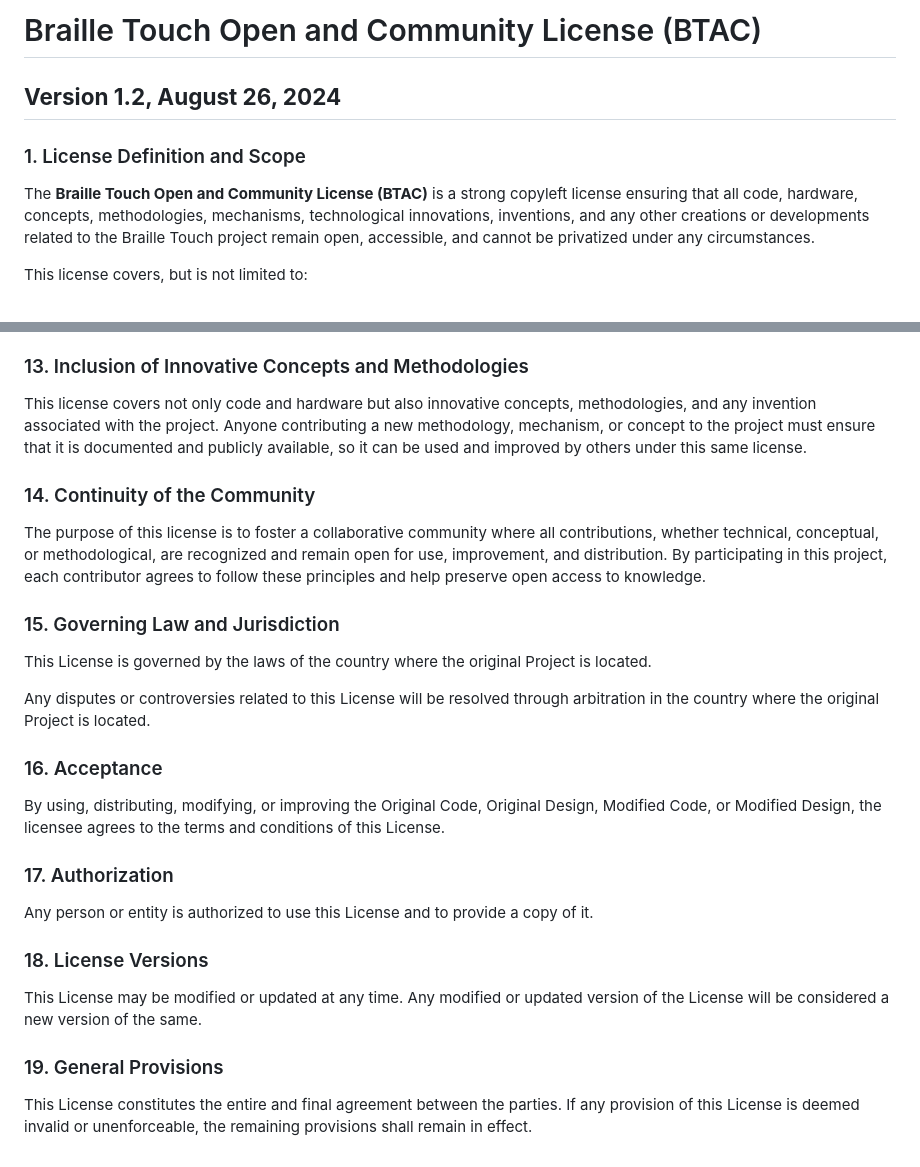
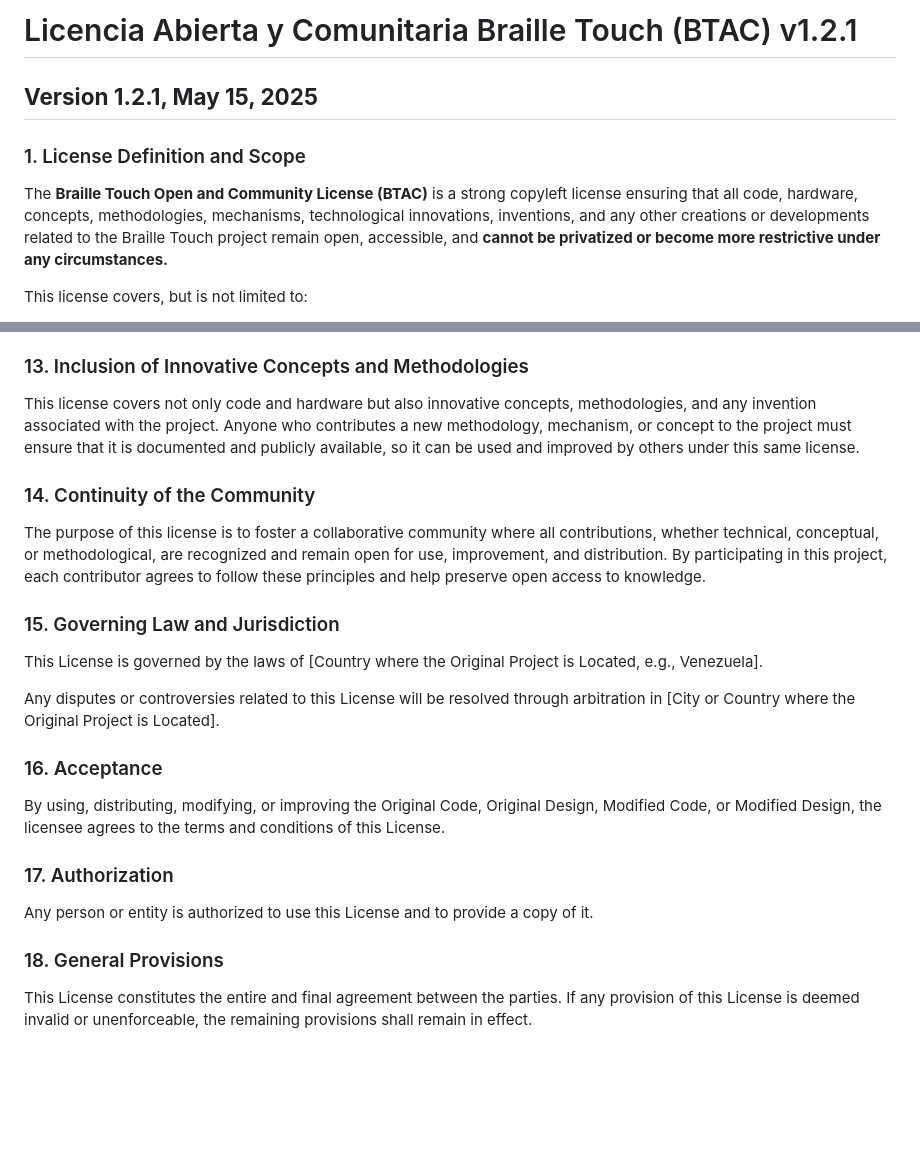
Before and after one commit to brailletouch/Brailletouch, a Markdown page: LICENSE.md, 2 parts joined by grey strips. Rendered like a GitHub page; blank space fills up the shorter version.

```diff
--- a/LICENSE.md
+++ b/LICENSE.md
@@ -1,8 +1,8 @@
-# Braille Touch Open and Community License (BTAC)
-## **Version 1.2, August 26, 2024**
+# Licencia Abierta y Comunitaria Braille Touch (BTAC) v1.2.1
+##  **Version 1.2.1, May 15, 2025**
 
 ### 1. License Definition and Scope
-The **Braille Touch Open and Community License (BTAC)** is a strong copyleft license ensuring that all code, hardware, concepts, methodologies, mechanisms, technological innovations, inventions, and any other creations or developments related to the Braille Touch project remain open, accessible, and cannot be privatized under any circumstances.
+The **Braille Touch Open and Community License (BTAC)** is a strong copyleft license ensuring that all code, hardware, concepts, methodologies, mechanisms, technological innovations, inventions, and any other creations or developments related to the Braille Touch project remain open, accessible, and **cannot be privatized or become more restrictive under any circumstances.**
 
 This license covers, but is not limited to:
 - Source code and software.
@@ -91,14 +93,14 @@ By accepting this license, any person or entity agrees not to claim or enforce p
 
 ### 13. Inclusion of Innovative Concepts and Methodologies
-This license covers not only code and hardware but also innovative concepts, methodologies, and any invention associated with the project. Anyone contributing a new methodology, mechanism, or concept to the project must ensure that it is documented and publicly available, so it can be used and improved by others under this same license.
+This license covers not only code and hardware but also innovative concepts, methodologies, and any invention associated with the project. Anyone who contributes a new methodology, mechanism, or concept to the project must ensure that it is documented and publicly available, so it can be used and improved by others under this same license.
 
 ### 14. Continuity of the Community
 The purpose of this license is to foster a collaborative community where all contributions, whether technical, conceptual, or methodological, are recognized and remain open for use, improvement, and distribution. By participating in this project, each contributor agrees to follow these principles and help preserve open access to knowledge.
 
 ### 15. Governing Law and Jurisdiction
-This License is governed by the laws of the country where the original Project is located.
+This License is governed by the laws of [Country where the Original Project is Located, e.g., Venezuela].
 
-Any disputes or controversies related to this License will be resolved through arbitration in the country where the original Project is located.
+Any disputes or controversies related to this License will be resolved through arbitration in [City or Country where the Original Project is Located].
 
 ### 16. Acceptance
 By using, distributing, modifying, or improving the Original Code, Original Design, Modified Code, or Modified Design, the licensee agrees to the terms and conditions of this License.
@@ -106,8 +108,5 @@ By using, distributing, modifying, or improving the Original Code, Original Desi
 ### 17. Authorization
 Any person or entity is authorized to use this License and to provide a copy of it.
 
-### 18. License Versions
-This License may be modified or updated at any time. Any modified or updated version of the License will be considered a new version of the same.
-
-### 19. General Provisions
+### 18. General Provisions
 This License constitutes the entire and final agreement between the parties. If any provision of this License is deemed invalid or unenforceable, the remaining provisions shall remain in effect.
```
Also changed, not shown: other parts of LICENSE.md (+13 -11 lines).
